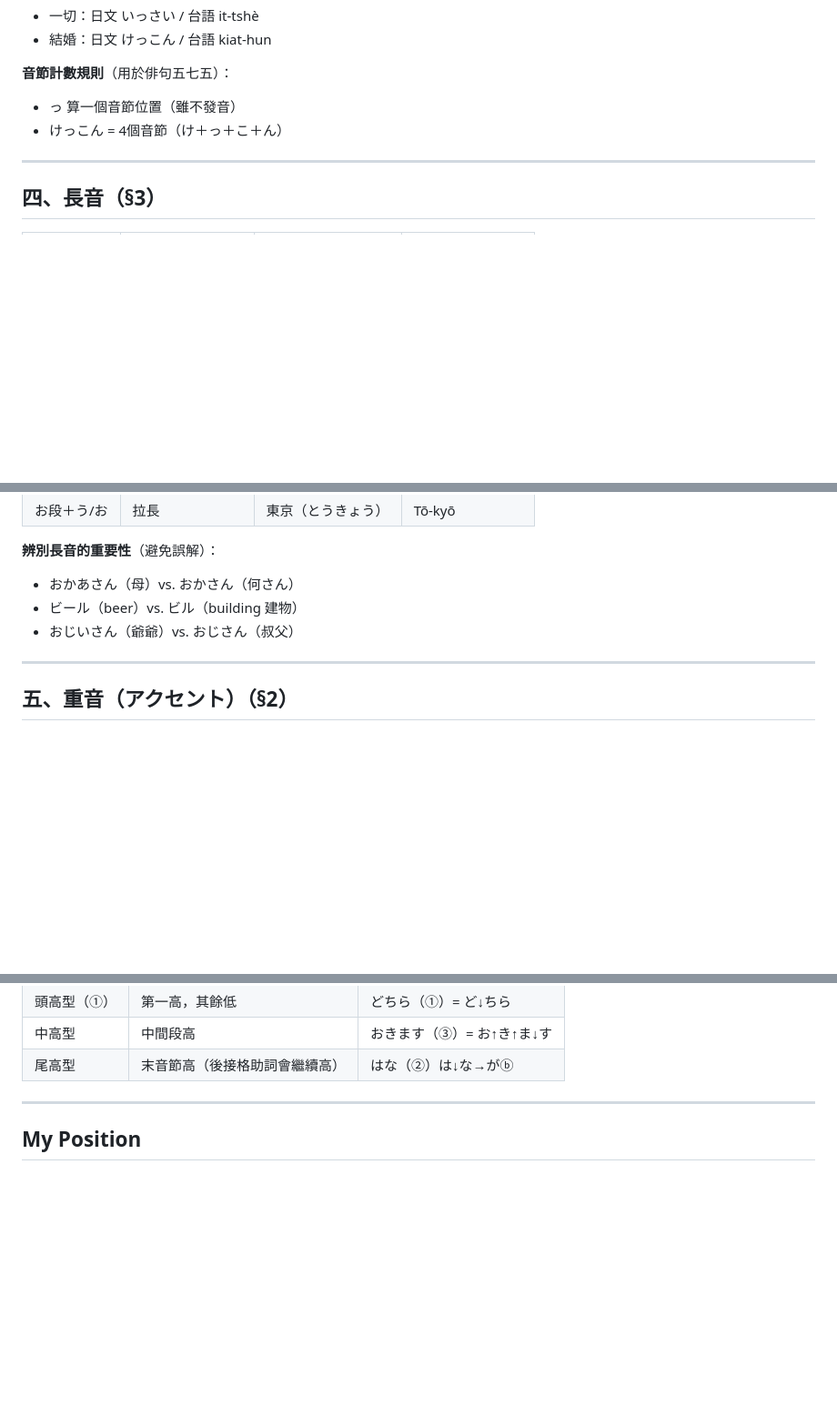
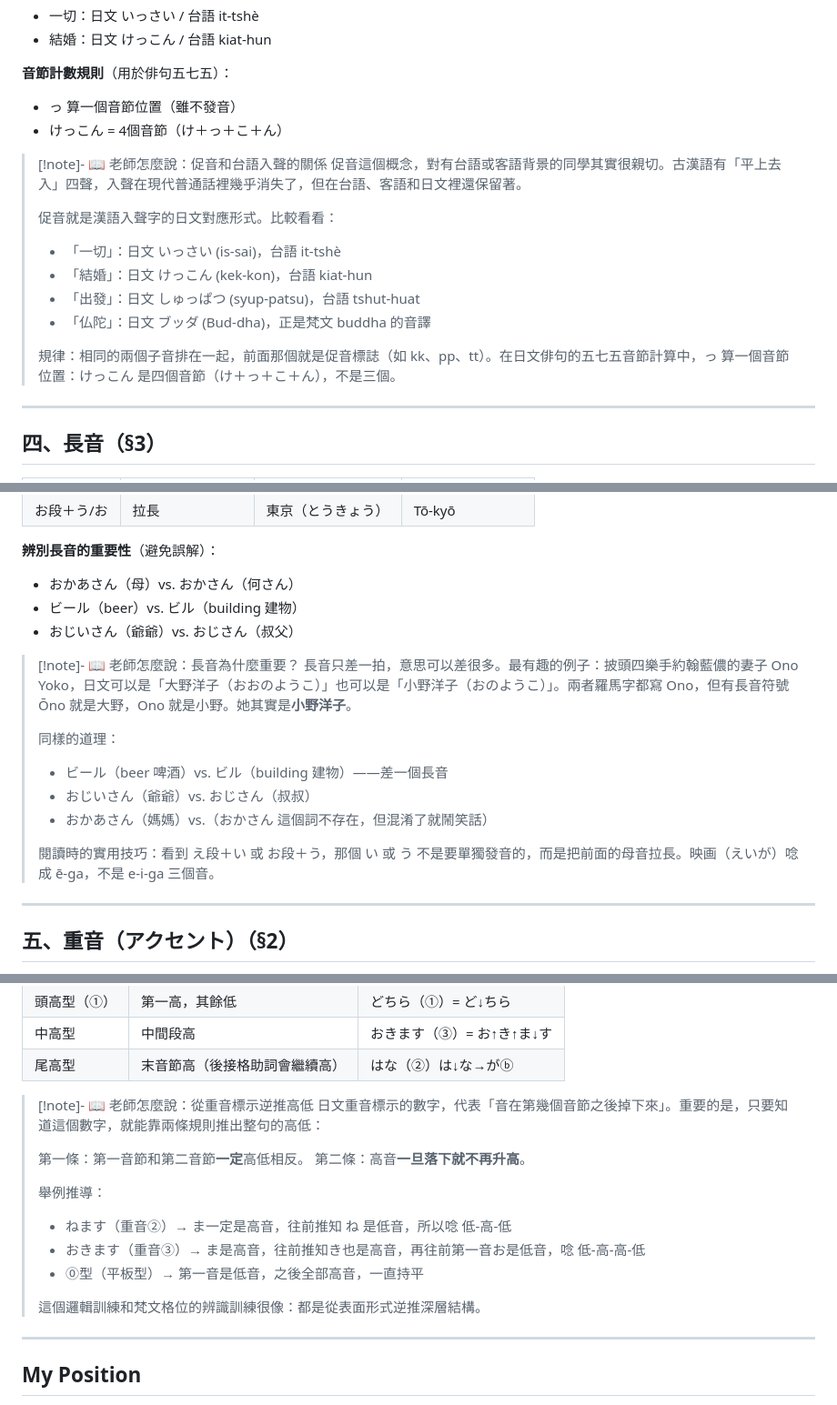
Before and after one commit to vincent251037/buddhist-languages, a Markdown page: content/concepts/日文音韻與語言類型.md, 3 parts joined by grey strips. Shown at 91% size. Rendered like a GitHub page; blank space fills up the shorter version.

Commit message:
feat: add collapsible teaching context sections to 日文音韻與語言類型

```diff
--- a/content/concepts/日文音韻與語言類型.md
+++ b/content/concepts/日文音韻與語言類型.md
@@ -62,6 +78,17 @@ aliases: ["日文音韻", "日文重音", "長音", "促音", "膠着語", "音
 - っ 算一個音節位置（雖不發音）
 - けっこん = 4個音節（け＋っ＋こ＋ん）
 
+> [!note]- 📖 老師怎麼說：促音和台語入聲的關係
+> 促音這個概念，對有台語或客語背景的同學其實很親切。古漢語有「平上去入」四聲，入聲在現代普通話裡幾乎消失了，但在台語、客語和日文裡還保留著。
+>
+> 促音就是漢語入聲字的日文對應形式。比較看看：
+> - 「一切」：日文 いっさい (is-sai)，台語 it-tshè
+> - 「結婚」：日文 けっこん (kek-kon)，台語 kiat-hun
+> - 「出發」：日文 しゅっぱつ (syup-patsu)，台語 tshut-huat
+> - 「仏陀」：日文 ブッダ (Bud-dha)，正是梵文 buddha 的音譯
+>
+> 規律：相同的兩個子音排在一起，前面那個就是促音標誌（如 kk、pp、tt）。在日文俳句的五七五音節計算中，っ 算一個音節位置：けっこん 是四個音節（け＋っ＋こ＋ん），不是三個。
+
 ---
 
 ## 四、長音（§3）
@@ -77,6 +104,16 @@ aliases: ["日文音韻", "日文重音", "長音", "促音", "膠着語", "音
 - おかあさん（母）vs. おかさん（何さん）
 - ビール（beer）vs. ビル（building 建物）
 - おじいさん（爺爺）vs. おじさん（叔父）
+
+> [!note]- 📖 老師怎麼說：長音為什麼重要？
+> 長音只差一拍，意思可以差很多。最有趣的例子：披頭四樂手約翰藍儂的妻子 Ono Yoko，日文可以是「大野洋子（おおのようこ）」也可以是「小野洋子（おのようこ）」。兩者羅馬字都寫 Ono，但有長音符號 Ōno 就是大野，Ono 就是小野。她其實是**小野洋子**。
+>
+> 同樣的道理：
+> - ビール（beer 啤酒）vs. ビル（building 建物）——差一個長音
+> - おじいさん（爺爺）vs. おじさん（叔叔）
+> - おかあさん（媽媽）vs.（おかさん 這個詞不存在，但混淆了就鬧笑話）
+>
+> 閱讀時的實用技巧：看到 え段＋い 或 お段＋う，那個 い 或 う 不是要單獨發音的，而是把前面的母音拉長。映画（えいが）唸成 ē-ga，不是 e-i-ga 三個音。
 
 ---
 
@@ -96,6 +133,19 @@ aliases: ["日文音韻", "日文重音", "長音", "促音", "膠着語", "音
 | 頭高型（①）| 第一高，其餘低 | どちら（①）= ど↓ちら |
 | 中高型 | 中間段高 | おきます（③）= お↑き↑ま↓す |
 | 尾高型 | 末音節高（後接格助詞會繼續高）| はな（②）は↓な→がⓑ |
+
+> [!note]- 📖 老師怎麼說：從重音標示逆推高低
+> 日文重音標示的數字，代表「音在第幾個音節之後掉下來」。重要的是，只要知道這個數字，就能靠兩條規則推出整句的高低：
+>
+> 第一條：第一音節和第二音節**一定**高低相反。
+> 第二條：高音**一旦落下就不再升高**。
+>
+> 舉例推導：
+> - ねます（重音②）→ ま一定是高音，往前推知 ね 是低音，所以唸 低-高-低
+> - おきます（重音③）→ ま是高音，往前推知き也是高音，再往前第一音お是低音，唸 低-高-高-低
+> - ⓪型（平板型）→ 第一音是低音，之後全部高音，一直持平
+>
+> 這個邏輯訓練和梵文格位的辨識訓練很像：都是從表面形式逆推深層結構。
 
 ---
 
```
Also changed, not shown: other parts of content/concepts/日文音韻與語言類型.md (+16 -0 lines).
